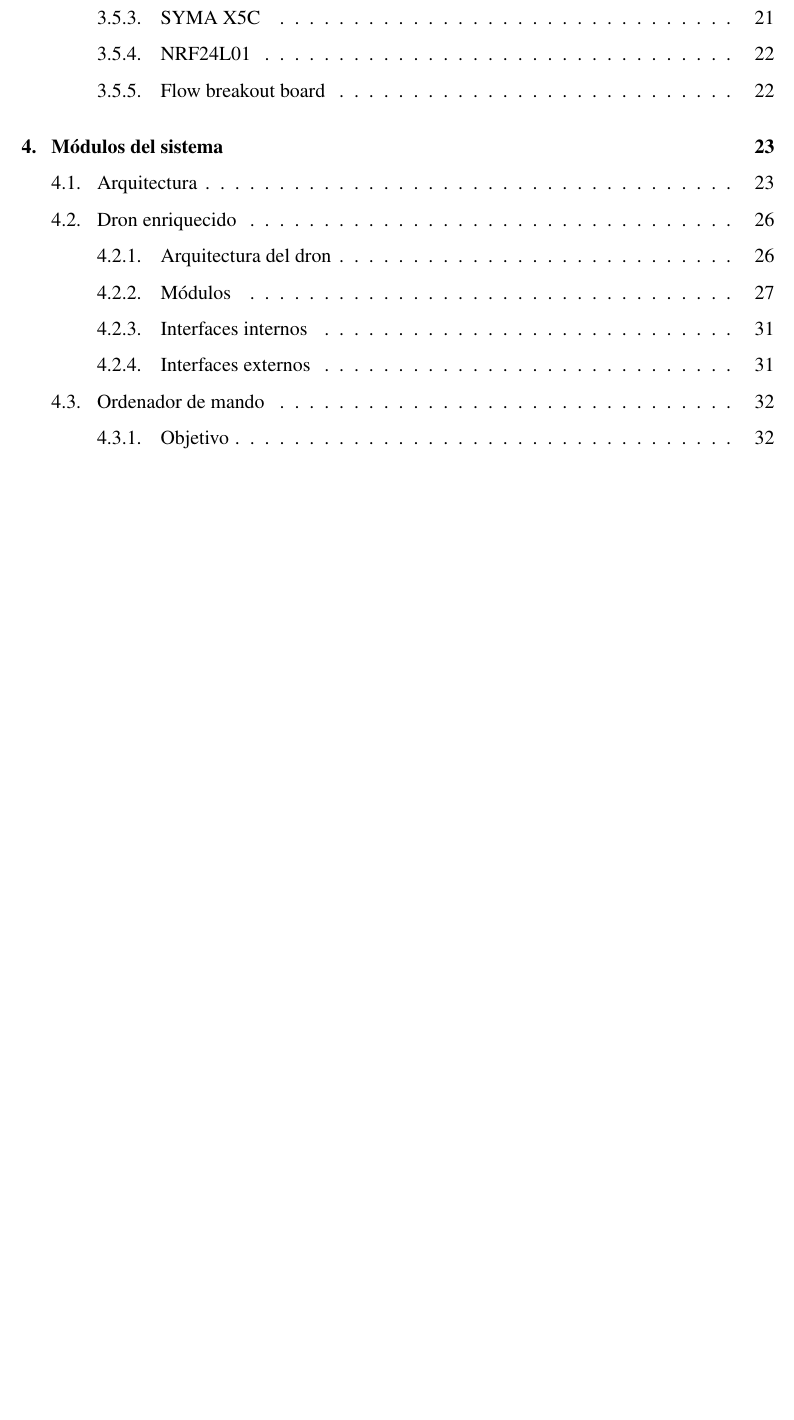
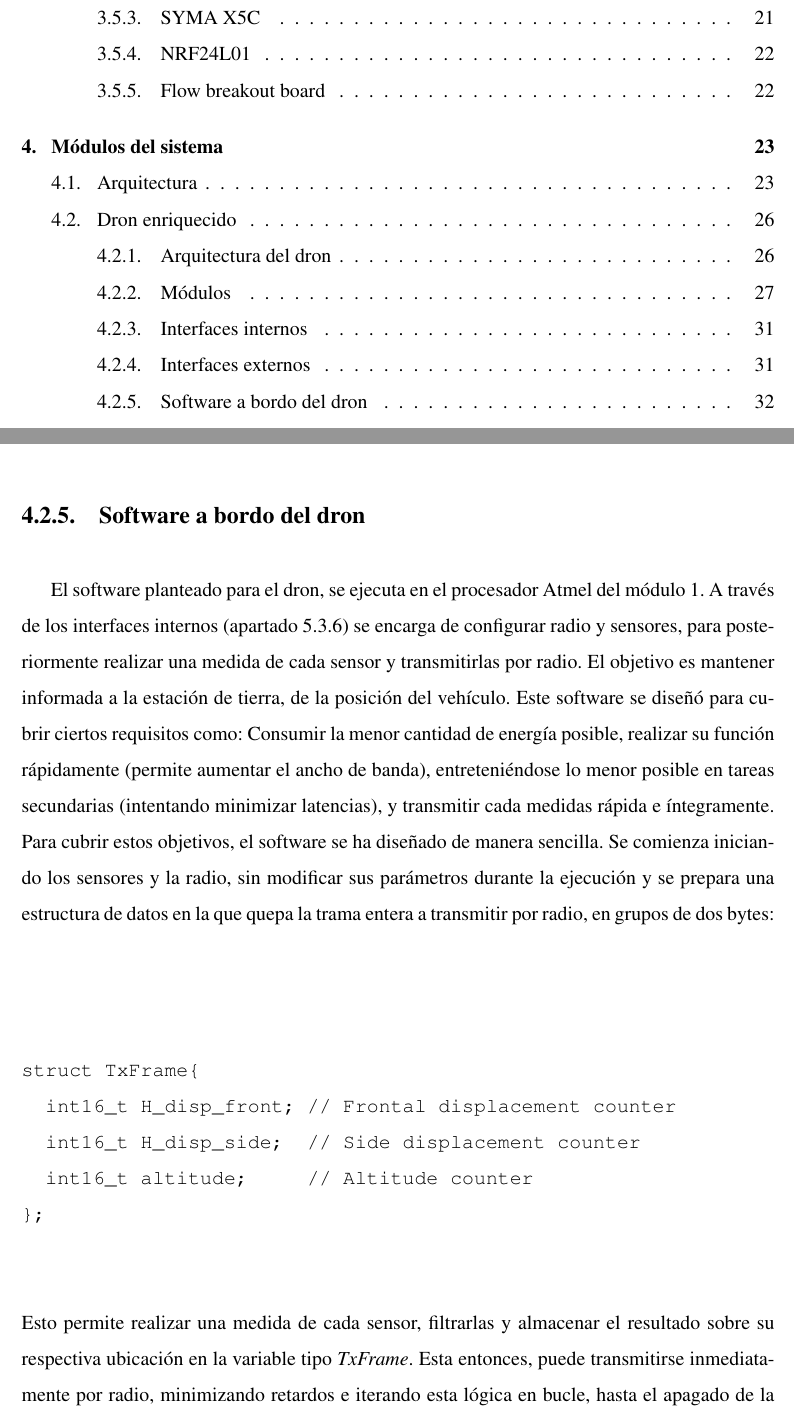
Before and after one commit to RoboticsLabURJC/2018-tfg-eloy-navarro, a LaTeX thesis (Dissertation/Latex/tfg-fpga-stabilized-drone-eloy-navarro-2018/memoria.tex): part of page 8 of 109 before the commit and two parts of pages 8 and 46 of 109 after it, the two joined at a grey line, cut so that both start at the same text, the shorter picture padded with empty space. Compiled offline with pdfLaTeX; the source files are stored in an older character set and shown here as Unicode.

Commit message:
Cambios en apartado 4.2 y reubicado 4.3 y 4.4 l819

```diff
--- a/Dissertation/Latex/tfg-fpga-stabilized-drone-eloy-navarro-2018/memoria.tex
+++ b/Dissertation/Latex/tfg-fpga-stabilized-drone-eloy-navarro-2018/memoria.tex
@@ -800,6 +800,40 @@ El vehículo solo se comunica con el resto del sistema mediante enlace radio (co
 También dispone de conexión USB, exclusiva para reprogramación del procesador y extracción de medidas por puerto serie en tareas de depuración. Este no se muestra en la arquitectura del sistema del apartado~\ref{sec:Arquitectura}.
 
 
+\subsection{Software a bordo del dron}
+\label{sec:Software en el módulo de Downlink embarcado}
+
+El software planteado para el dron, se ejecuta en el procesador Atmel del módulo 1. A través de los interfaces internos (apartado~\ref{subsec:OB_II}) se encarga de configurar radio y sensores, para posteriormente realizar una medida de cada sensor y transmitirlas por radio. El objetivo es mantener informada a la estación de tierra, de la posición del vehículo. Este software se diseñó para cubrir ciertos requisitos como: Consumir la menor cantidad de energía posible, realizar su función rápidamente (permite aumentar el ancho de banda), entreteniéndose lo menor posible en tareas secundarias (intentando minimizar latencias), y transmitir cada medidas rápida e íntegramente. Para cubrir estos objetivos, el software se ha diseñado de manera sencilla. Se comienza iniciando los sensores y la radio, sin modificar sus parámetros durante la ejecución y se prepara una estructura de datos en la que quepa la trama entera a transmitir por radio, en grupos de dos bytes:\\
+\begin{verbatim}
+struct TxFrame{
+  int16_t H_disp_front;	// Frontal displacement counter
+  int16_t H_disp_side;  // Side displacement counter
+  int16_t altitude;     // Altitude counter
+};
+\end{verbatim}
+Esto permite realizar una medida de cada sensor, filtrarlas y almacenar el resultado sobre su respectiva ubicación en la variable tipo \textit{TxFrame}. Esta entonces, puede transmitirse inmediatamente por radio, minimizando retardos e iterando esta lógica en bucle, hasta el apagado de la electrónica.
+
+
+\section{Estación de tierra basada en FPGA}
+\label{sec: Estación de tierra}
+
+
+
+
+
+
+
+
+
+
+
+
+
+
+
+
+
+
 
 \section{Ordenador de mando}
 \label{sec: Ordenador de mando}
```
Also changed, not shown: Dissertation/Latex/tfg-fpga-stabilized-drone-eloy-navarro-2018/memoria.tex (22 more changed lines), 4 other files.
